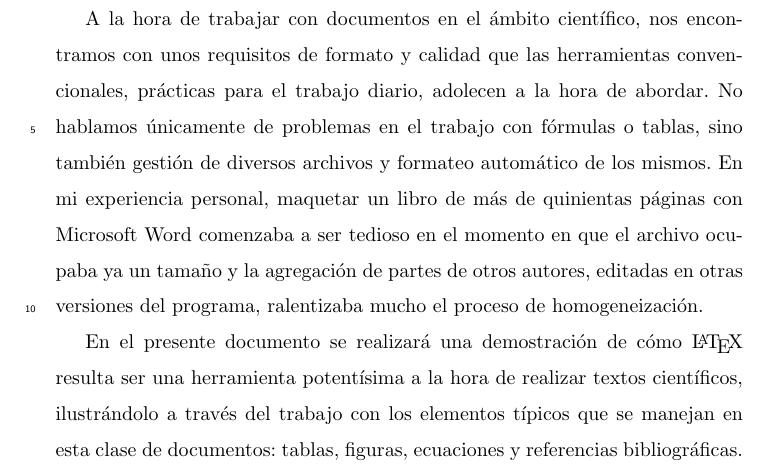
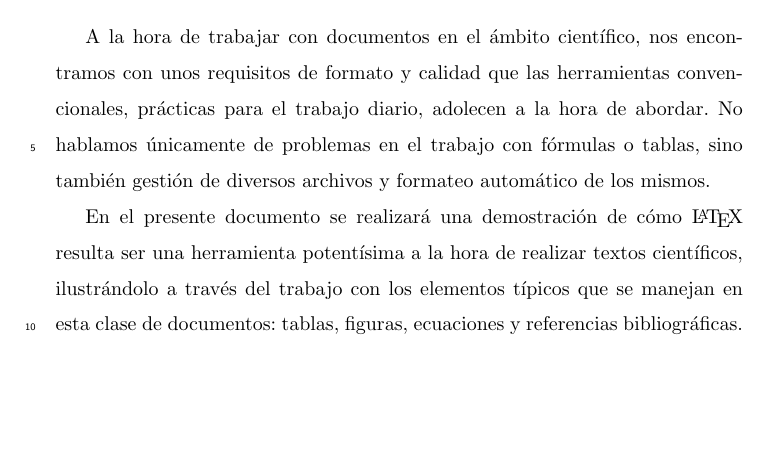
Before and after one commit to RaulRC/mia-iia, a LaTeX paper (task3/Raul_Reguillo_Carmona_Actividad_3.tex): part of page 1 of 5, cut so that both start at the same text, the shorter picture padded with empty space. Compiled offline with pdfLaTeX.

Commit message:
[IMP] final version

```diff
--- a/task3/Raul_Reguillo_Carmona_Actividad_3.tex
+++ b/task3/Raul_Reguillo_Carmona_Actividad_3.tex
@@ -65,7 +65,7 @@
 
 \section{Introducción}
 
-A la hora de trabajar con documentos en el ámbito científico, nos encontramos con unos requisitos de formato y calidad que las herramientas convencionales, prácticas para el trabajo diario, adolecen a la hora de abordar. No hablamos únicamente de problemas en el trabajo con fórmulas o tablas, sino también gestión de diversos archivos y formateo automático de los mismos. En mi experiencia personal, maquetar un libro de más de quinientas páginas con Microsoft Word comenzaba a ser tedioso en el momento en que el archivo ocupaba ya un tamaño y la agregación de partes de otros autores, editadas en otras versiones del programa, ralentizaba mucho el proceso de homogeneización.
+A la hora de trabajar con documentos en el ámbito científico, nos encontramos con unos requisitos de formato y calidad que las herramientas convencionales, prácticas para el trabajo diario, adolecen a la hora de abordar. No hablamos únicamente de problemas en el trabajo con fórmulas o tablas, sino también gestión de diversos archivos y formateo automático de los mismos.
 
 En el presente documento se realizará una demostración de cómo \LaTeX\ resulta ser una herramienta potentísima a la hora de realizar textos científicos, ilustrándolo a través del trabajo con los elementos típicos que se manejan en esta clase de documentos: tablas, figuras, ecuaciones y referencias bibliográficas.
 
```
Also changed, not shown: task3/Raul_Reguillo_Carmona_Actividad_3.pdf.
